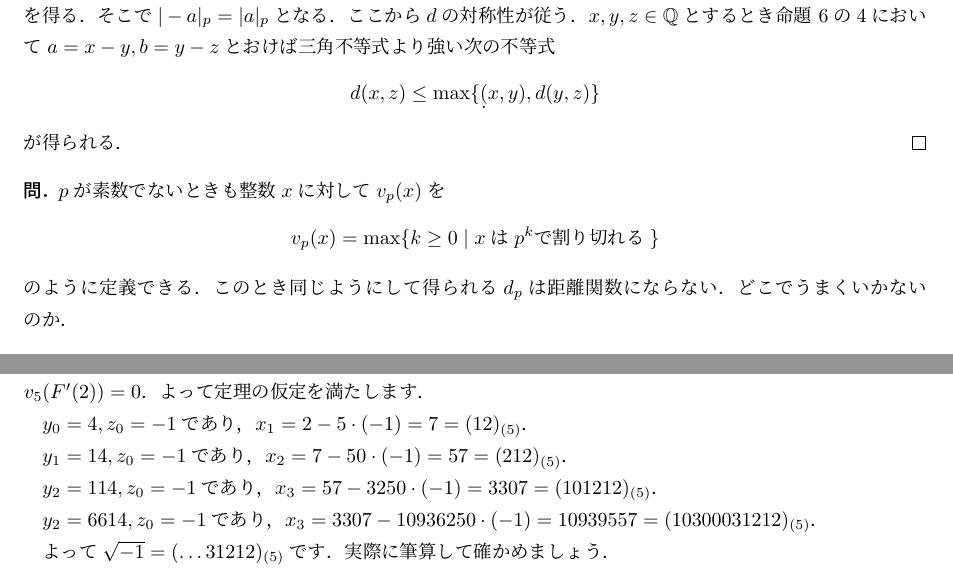
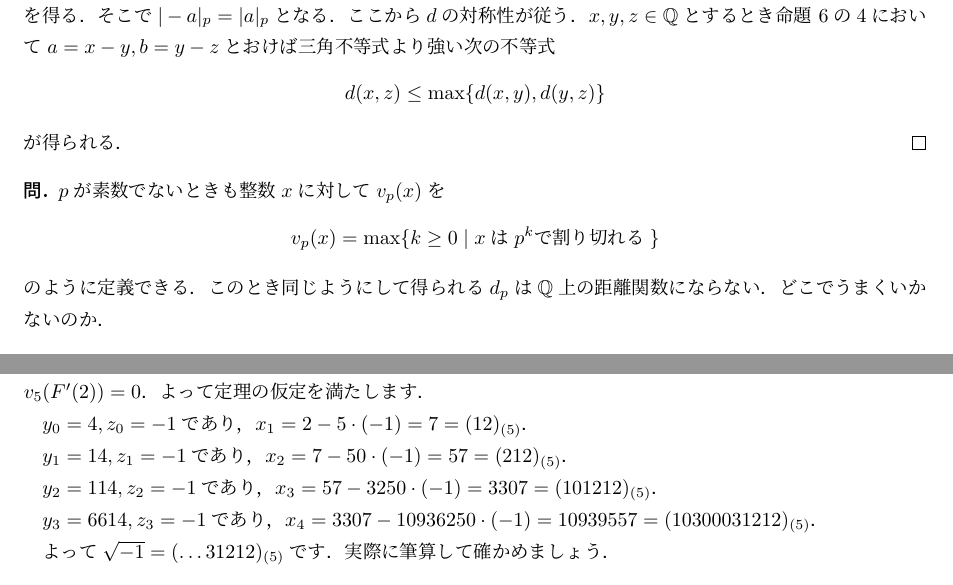
Before and after one commit to fujidig/201704-p-adic-numbers, a LaTeX document (201704-p-adic-numbers.tex): two parts of pages 4 and 11 of 11, joined at a grey line, cut so that both start at the same text. Compiled offline with upLaTeX and dvipdfmx.

Commit message:
some small changes

```diff
--- a/201704-p-adic-numbers.tex
+++ b/201704-p-adic-numbers.tex
@@ -147,14 +148,14 @@ $d_p$は$\Q$上の距離関数である．
 非負値性は命題 \ref{prop:2}の1より，非退化性は命題 \ref{prop:2}の2より従う．
 \ref{prop:2}の3で$a=b=-1$とすれば$|-1|_p = 1$を得る．そこで$|-a|_p = |a|_p$となる．ここから$d$の対称性が従う．
 $x, y, z \in \Q$とするとき命題 \ref{prop:2}の4において$a = x - y, b = y - z$とおけば三角不等式より強い次の不等式
-\[d(x, z) \leq \max\{\d(x, y), d(y, z)\} \]
+\[d(x, z) \leq \max\{d(x, y), d(y, z)\} \]
 が得られる．
 \end{proof}
 
 \begin{exercise*}
 $p$が素数でないときも整数$x$に対して$v_p(x)$を
 \[v_p(x) = \max\{k\geq0\mid xはp^kで割り切れる \}\]
-のように定義できる．このとき同じようにして得られる$d_p$は距離関数にならない．どこでうまくいかないのか．
+のように定義できる．このとき同じようにして得られる$d_p$は$\Q$上の距離関数にならない．どこでうまくいかないのか．
 \end{exercise*}
 
 $\Q_p$は$\Q$を$p$進距離によって完備化した空間だと述べました．そこで完備化を説明する必要があります．そのために，点列の収束，コーシー列，完備性という概念を説明します．
@@ -476,11 +477,11 @@ $x_0 = 2$とおけば，$F(2) = 5, F'(2) = 4$より，$\delta_1 = v_5(F(2)) = 1,
 
 $y_0 = 4, z_0 = -1$であり，$x_1 = 2 - 5 \cdot (-1) = 7 = (12)_{(5)}$．
 
-$y_1 = 14, z_0 = -1$であり，$x_2 = 7 - 50 \cdot (-1) = 57 = (212)_{(5)}$．
+$y_1 = 14, z_1 = -1$であり，$x_2 = 7 - 50 \cdot (-1) = 57 = (212)_{(5)}$．
 
-$y_2 = 114, z_0 = -1$であり，$x_3 = 57 - 3250 \cdot (-1) = 3307 = (101212)_{(5)}$．
+$y_2 = 114, z_2 = -1$であり，$x_3 = 57 - 3250 \cdot (-1) = 3307 = (101212)_{(5)}$．
 
-$y_2 = 6614, z_0 = -1$であり，$x_3 = 3307 - 10936250 \cdot (-1) = 10939557 = (10300031212)_{(5)}$．
+$y_3 = 6614, z_3 = -1$であり，$x_4 = 3307 - 10936250 \cdot (-1) = 10939557 = (10300031212)_{(5)}$．
 
 よって$\sqrt{-1} = (\dots31212)_{(5)}$です．実際に筆算して確かめましょう．
 
```
Also changed, not shown: 201704-p-adic-numbers.pdf, 201704-p-adic-numbers.tex (3 more changed lines).
